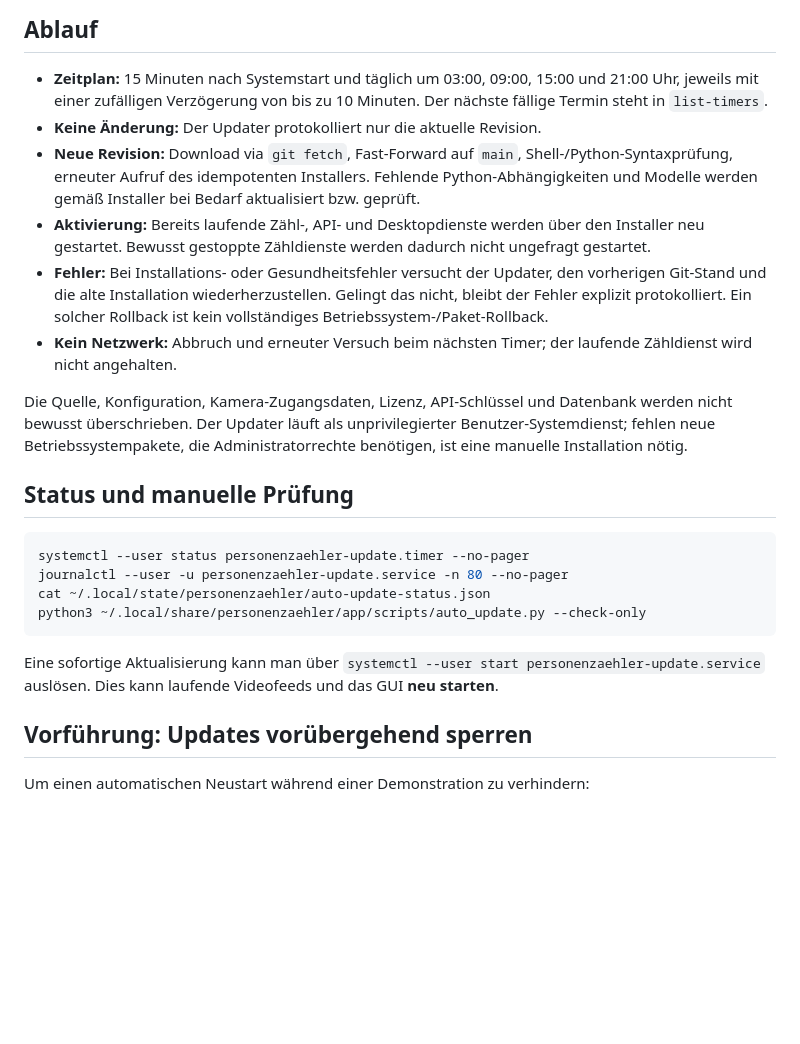
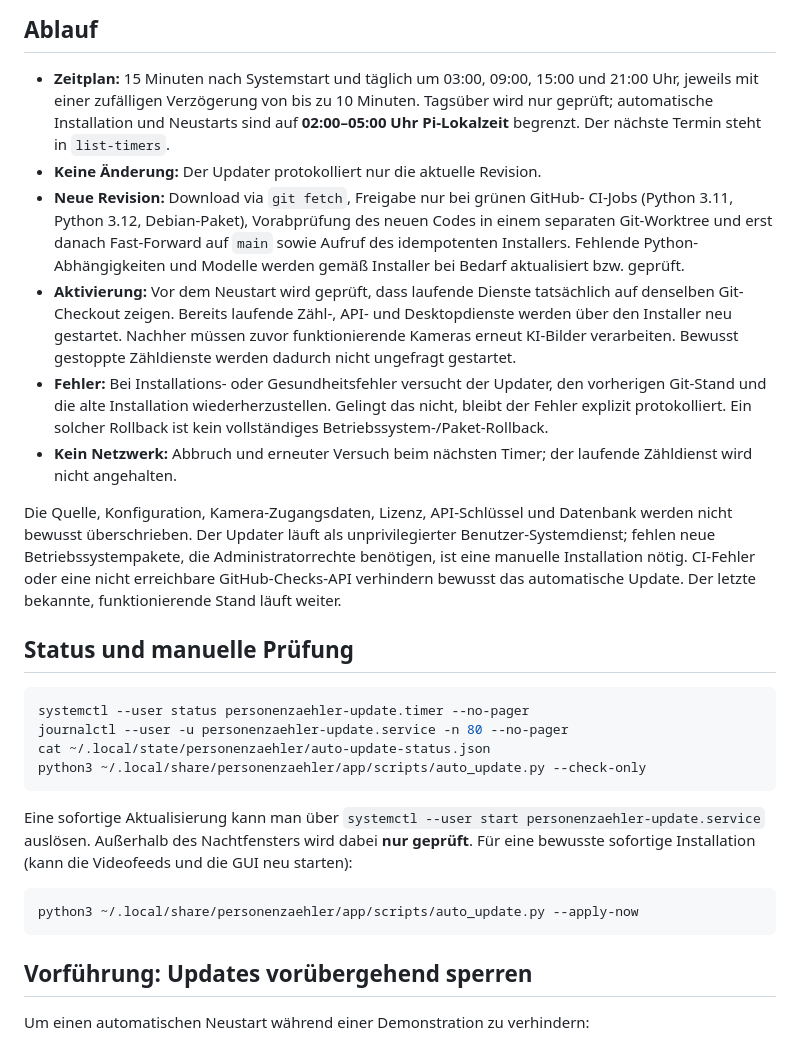
Before and after one commit to 1234Taschenlampe/PersonenZ-hler, a Markdown page: docs/AUTOMATIC_UPDATES.md, the part around the change. Rendered like a GitHub page; blank space fills up the shorter version.

Commit message:
docs(updater): CI gate, separate staging and quiet-hours activation policy

````diff
--- a/docs/AUTOMATIC_UPDATES.md
+++ b/docs/AUTOMATIC_UPDATES.md
@@ -32,14 +32,20 @@ divergierende Historie wird nicht automatisch ersetzt.
 
 - **Zeitplan:** 15 Minuten nach Systemstart und täglich um 03:00, 09:00,
   15:00 und 21:00 Uhr, jeweils mit einer zufälligen Verzögerung von
-  bis zu 10 Minuten. Der nächste fällige Termin steht in `list-timers`.
+  bis zu 10 Minuten. Tagsüber wird nur geprüft; automatische Installation und
+  Neustarts sind auf **02:00–05:00 Uhr Pi-Lokalzeit** begrenzt.
+  Der nächste Termin steht in `list-timers`.
 - **Keine Änderung:** Der Updater protokolliert nur die aktuelle Revision.
-- **Neue Revision:** Download via `git fetch`, Fast-Forward auf `main`,
-  Shell-/Python-Syntaxprüfung, erneuter Aufruf des idempotenten Installers.
+- **Neue Revision:** Download via `git fetch`, Freigabe nur bei grünen GitHub-
+  CI-Jobs (Python 3.11, Python 3.12, Debian-Paket), Vorabprüfung des neuen
+  Codes in einem separaten Git-Worktree und erst danach Fast-Forward auf `main`
+  sowie Aufruf des idempotenten Installers.
   Fehlende Python-Abhängigkeiten und Modelle werden gemäß Installer bei Bedarf
   aktualisiert bzw. geprüft.
-- **Aktivierung:** Bereits laufende Zähl-, API- und Desktopdienste werden
-  über den Installer neu gestartet. Bewusst gestoppte Zähldienste werden
+- **Aktivierung:** Vor dem Neustart wird geprüft, dass laufende Dienste
+  tatsächlich auf denselben Git-Checkout zeigen. Bereits laufende Zähl-,
+  API- und Desktopdienste werden über den Installer neu gestartet.
+  Nachher müssen zuvor funktionierende Kameras erneut KI-Bilder verarbeiten. Bewusst gestoppte Zähldienste werden
   dadurch nicht ungefragt gestartet.
 - **Fehler:** Bei Installations- oder Gesundheitsfehler versucht der Updater,
   den vorherigen Git-Stand und die alte Installation wiederherzustellen.
@@ -52,6 +58,8 @@ Die Quelle, Konfiguration, Kamera-Zugangsdaten, Lizenz, API-Schlüssel und
 Datenbank werden nicht bewusst überschrieben. Der Updater läuft als
 unprivilegierter Benutzer-Systemdienst; fehlen neue Betriebssystempakete,
 die Administratorrechte benötigen, ist eine manuelle Installation nötig.
+CI-Fehler oder eine nicht erreichbare GitHub-Checks-API verhindern bewusst das
+automatische Update. Der letzte bekannte, funktionierende Stand läuft weiter.
 
 ## Status und manuelle Prüfung
 
@@ -64,7 +72,12 @@ python3 ~/.local/share/personenzaehler/app/scripts/auto_update.py --check-only
 
 Eine sofortige Aktualisierung kann man über
 `systemctl --user start personenzaehler-update.service` auslösen.
-Dies kann laufende Videofeeds und das GUI **neu starten**.
+Außerhalb des Nachtfensters wird dabei **nur geprüft**. Für eine bewusste
+sofortige Installation (kann die Videofeeds und die GUI neu starten):
+
+```bash
+python3 ~/.local/share/personenzaehler/app/scripts/auto_update.py --apply-now
+```
 
 ## Vorführung: Updates vorübergehend sperren
 
````
